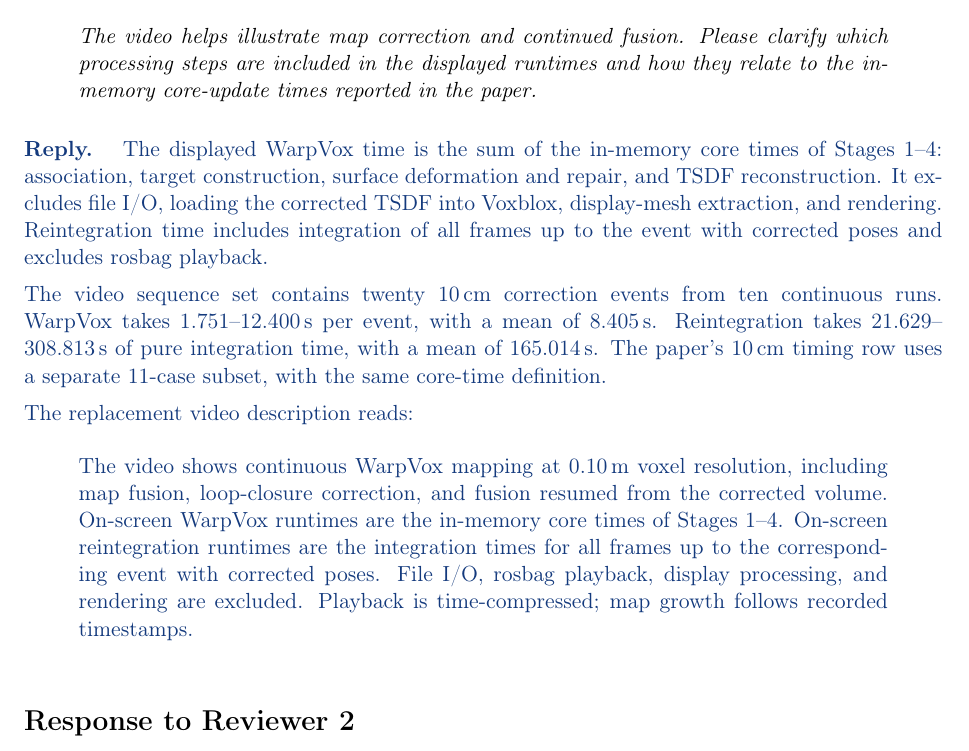
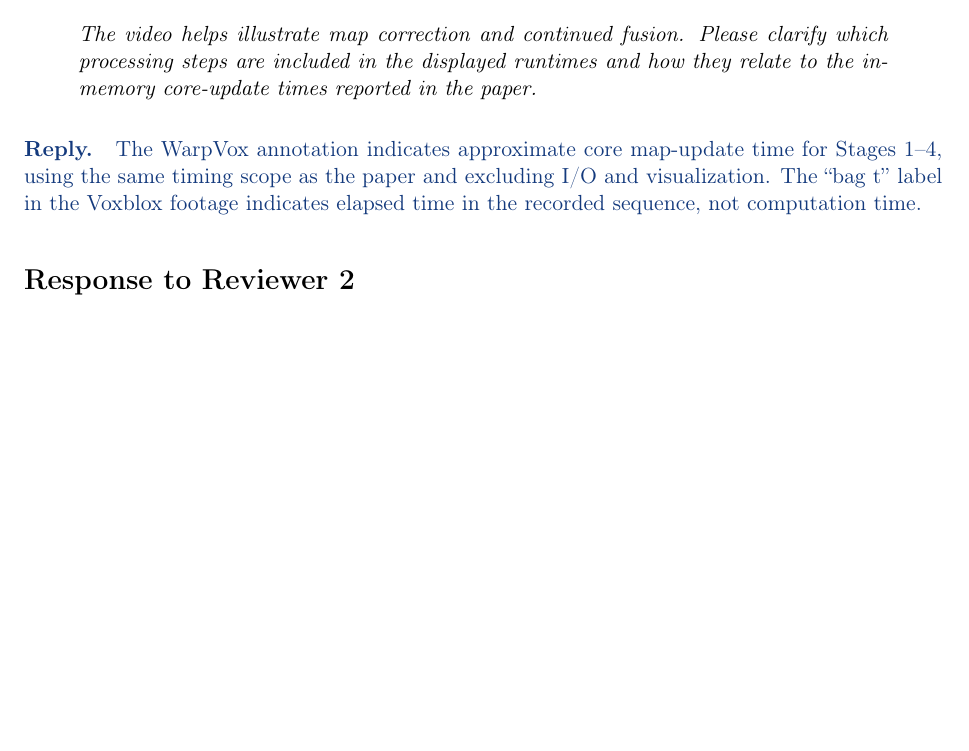
Before and after one commit to giltchcity/-LAR-6202-Wapox-ylper, a LaTeX document (main.tex): part of page 8 of 25, cut so that both start at the same text, the shorter picture padded with empty space. Compiled offline with pdfLaTeX.

Commit message:
Clarify video core timing and recorded-sequence clock

```diff
--- a/main.tex
+++ b/main.tex
@@ -234,14 +234,7 @@ The revised Method retains the ARAP and QEM attributions and adds the references
 \end{reply}
 \point{R1-6: video runtime}{The video helps illustrate map correction and continued fusion. Please clarify which processing steps are included in the displayed runtimes and how they relate to the in-memory core-update times reported in the paper.}
 \begin{reply}
-The displayed WarpVox time is the sum of the in-memory core times of Stages 1--4: association, target construction, surface deformation and repair, and TSDF reconstruction. It excludes file I/O, loading the corrected TSDF into Voxblox, display-mesh extraction, and rendering. Reintegration time includes integration of all frames up to the event with corrected poses and excludes rosbag playback.
-
-The video sequence set contains twenty 10\,cm correction events from ten continuous runs. WarpVox takes 1.751--12.400\,s per event, with a mean of 8.405\,s. Reintegration takes 21.629--308.813\,s of pure integration time, with a mean of 165.014\,s. The paper's 10\,cm timing row uses a separate 11-case subset, with the same core-time definition.
-
-The replacement video description reads:
-\begin{quote}
-The video shows continuous WarpVox mapping at 0.10\,m voxel resolution, including map fusion, loop-closure correction, and fusion resumed from the corrected volume. On-screen WarpVox runtimes are the in-memory core times of Stages 1--4. On-screen reintegration runtimes are the integration times for all frames up to the corresponding event with corrected poses. File I/O, rosbag playback, display processing, and rendering are excluded. Playback is time-compressed; map growth follows recorded timestamps.
-\end{quote}
+The WarpVox annotation indicates approximate core map-update time for Stages 1--4, using the same timing scope as the paper and excluding I/O and visualization. The ``bag t'' label in the Voxblox footage indicates elapsed time in the recorded sequence, not computation time.
 \end{reply}
 \section*{Response to Reviewer 2}
 
```
